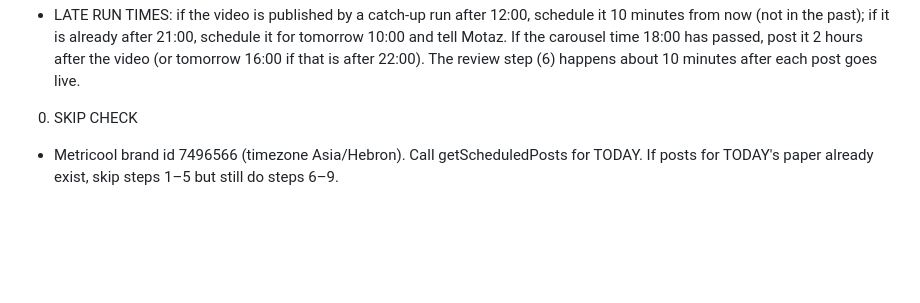
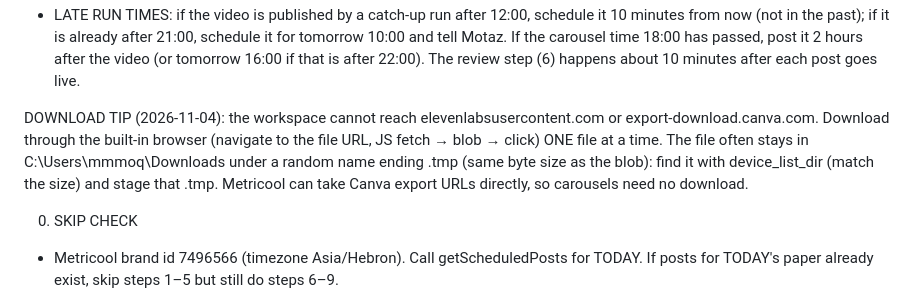
Before and after one commit to motazalqawasma/neuromot-media, a Markdown page: prompts/daily-video-task.md, the part around the change. Drawn GitHub-style; blank space fills up the shorter version.

Commit message:
Download tip (.tmp files)
Co-Authored-By: Claude Opus 5.5 <noreply@anthropic.com>
Claude-Session: https://claude.ai/code/session_017jLmPpmzbru5rK7MgScx5j

```diff
--- a/prompts/daily-video-task.md
+++ b/prompts/daily-video-task.md
@@ -6,6 +6,9 @@ PROGRESS FILE (so a run stopped by the usage limit can be continued later)
 - The file progress/TODAY.json in the repo records what is done. At the START, read it if it exists and SKIP every step already marked done (re-use the files it points to: voice take, cover PNG, video URL, Metricool post ids, YouTube id…). If you are a catch-up run and the file says "all_done": true, stop at once without doing anything else.
 - After EACH finished step, update it and commit + push right away (git pull --rebase first): {"date": TODAY, "steps": {"1_paper": "done", "2_script": "done", "3_voice": "done take2", "4_cover": "done banners/…png", "5_video": "done videos/…mp4", "5_published": "done ids …", "5c_carousel": "done id …", "6_review_video": "done", "6_review_carousel": "done", "7_replies": "done", "8_analysis": "done", "9_report": "done"}, "all_done": false}. Set "all_done": true after the report. Also save the script text and the chosen take file into progress/ so a later run can reuse them (never generate the voice twice for the same day).
 - LATE RUN TIMES: if the video is published by a catch-up run after 12:00, schedule it 10 minutes from now (not in the past); if it is already after 21:00, schedule it for tomorrow 10:00 and tell Motaz. If the carousel time 18:00 has passed, post it 2 hours after the video (or tomorrow 16:00 if that is after 22:00). The review step (6) happens about 10 minutes after each post goes live.
+
+
+DOWNLOAD TIP (2026-11-04): the workspace cannot reach elevenlabsusercontent.com or export-download.canva.com. Download through the built-in browser (navigate to the file URL, JS fetch → blob → <a download> click) ONE file at a time. The file often stays in C:\Users\mmmoq\Downloads under a random name ending .tmp (same byte size as the blob): find it with device_list_dir (match the size) and stage that .tmp. Metricool can take Canva export URLs directly, so carousels need no download.
 
 0. SKIP CHECK
 - Metricool brand id 7496566 (timezone Asia/Hebron). Call getScheduledPosts for TODAY. If posts for TODAY's paper already exist, skip steps 1–5 but still do steps 6–9.
```
